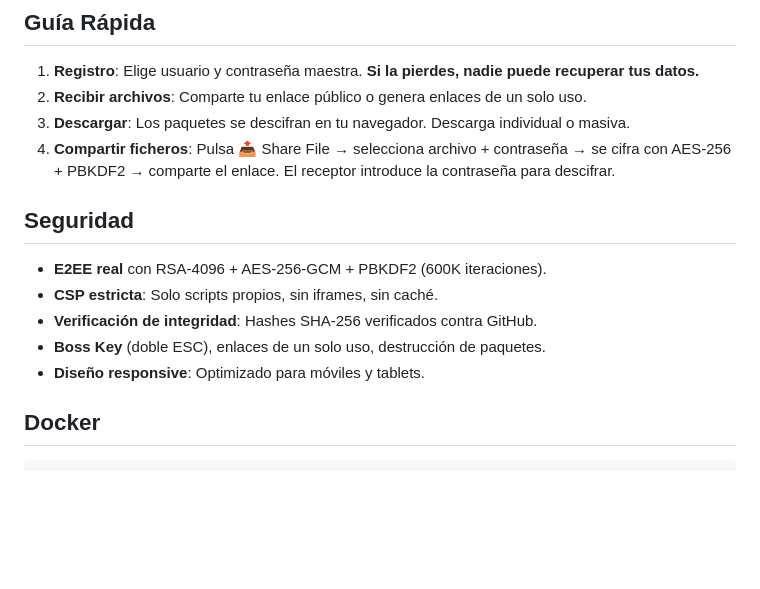
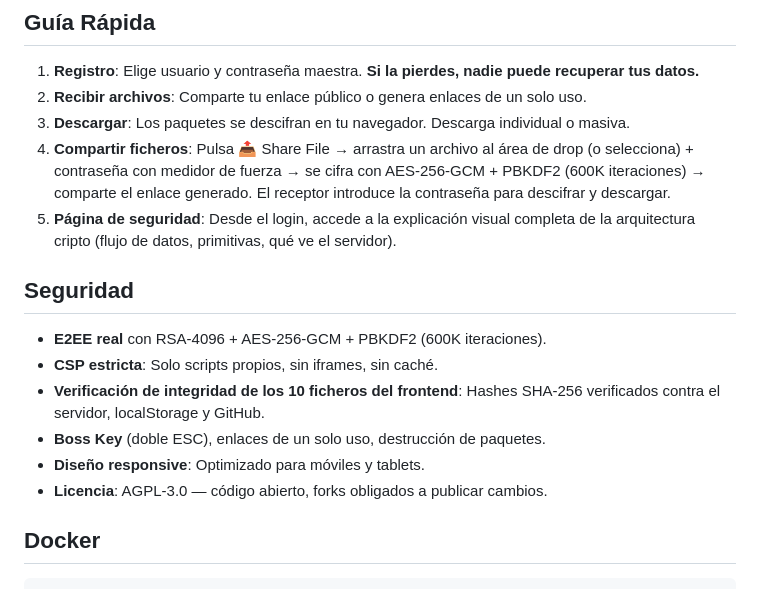
Before and after one commit to alexlatorre/buzon, a Markdown page: README.md, the part around one of its changes. Rendered like a GitHub page; blank space fills up the shorter version.

````diff
--- a/README.md
+++ b/README.md
@@ -166,14 +177,16 @@ Shadow Drop es una plataforma de entrega de archivos y mensajes con arquitectura
 1. **Registro**: Elige usuario y contraseña maestra. **Si la pierdes, nadie puede recuperar tus datos.**
 2. **Recibir archivos**: Comparte tu enlace público o genera enlaces de un solo uso.
 3. **Descargar**: Los paquetes se descifran en tu navegador. Descarga individual o masiva.
-4. **Compartir ficheros**: Pulsa 📤 Share File → selecciona archivo + contraseña → se cifra con AES-256 + PBKDF2 → comparte el enlace. El receptor introduce la contraseña para descifrar.
+4. **Compartir ficheros**: Pulsa 📤 Share File → arrastra un archivo al área de drop (o selecciona) + contraseña con medidor de fuerza → se cifra con AES-256-GCM + PBKDF2 (600K iteraciones) → comparte el enlace generado. El receptor introduce la contraseña para descifrar y descargar.
+5. **Página de seguridad**: Desde el login, accede a la explicación visual completa de la arquitectura cripto (flujo de datos, primitivas, qué ve el servidor).
 
 ## Seguridad
 - **E2EE real** con RSA-4096 + AES-256-GCM + PBKDF2 (600K iteraciones).
 - **CSP estricta**: Solo scripts propios, sin iframes, sin caché.
-- **Verificación de integridad**: Hashes SHA-256 verificados contra GitHub.
+- **Verificación de integridad de los 10 ficheros del frontend**: Hashes SHA-256 verificados contra el servidor, localStorage y GitHub.
 - **Boss Key** (doble ESC), enlaces de un solo uso, destrucción de paquetes.
 - **Diseño responsive**: Optimizado para móviles y tablets.
+- **Licencia**: AGPL-3.0 — código abierto, forks obligados a publicar cambios.
 
 ## Docker
 ```bash
````
Also changed, not shown: other parts of README.md (+28 -17 lines).
